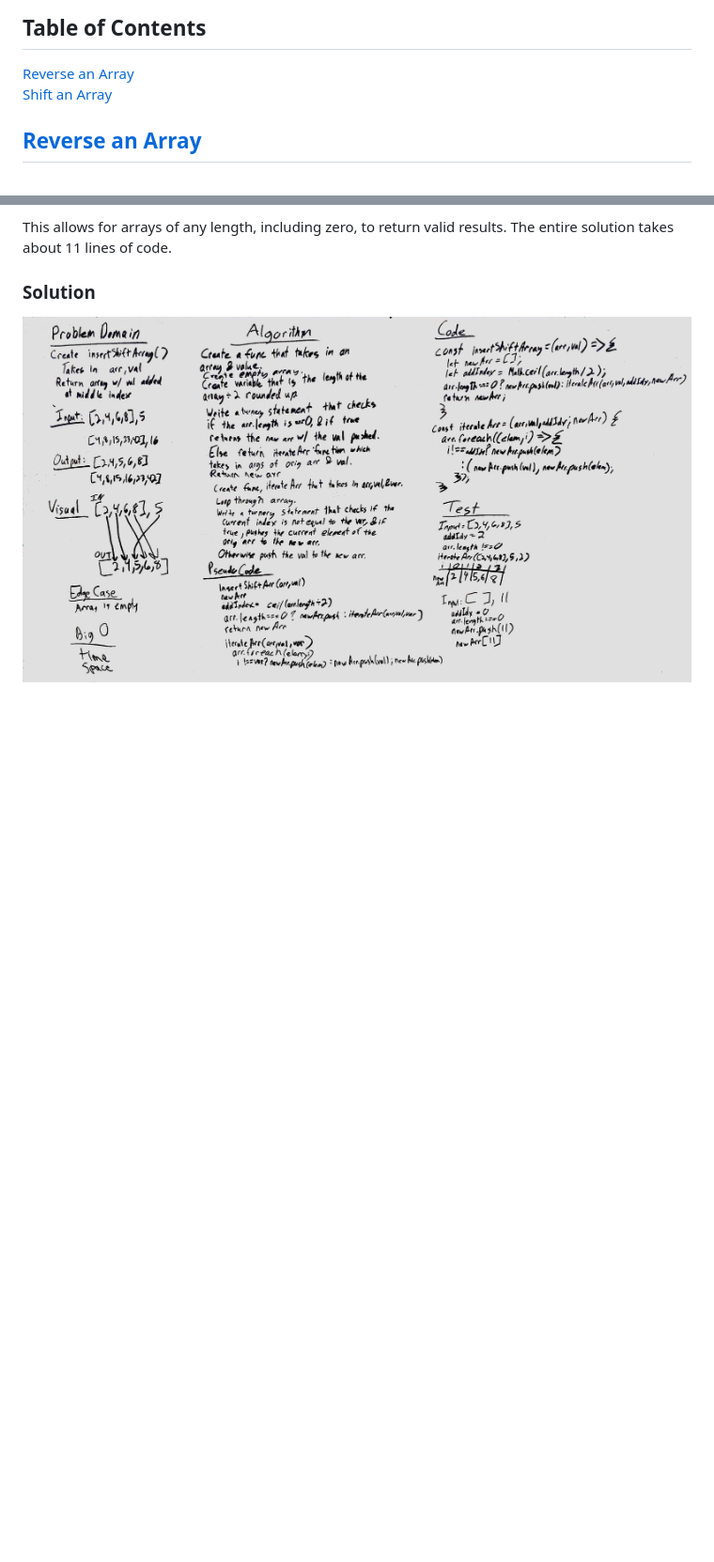
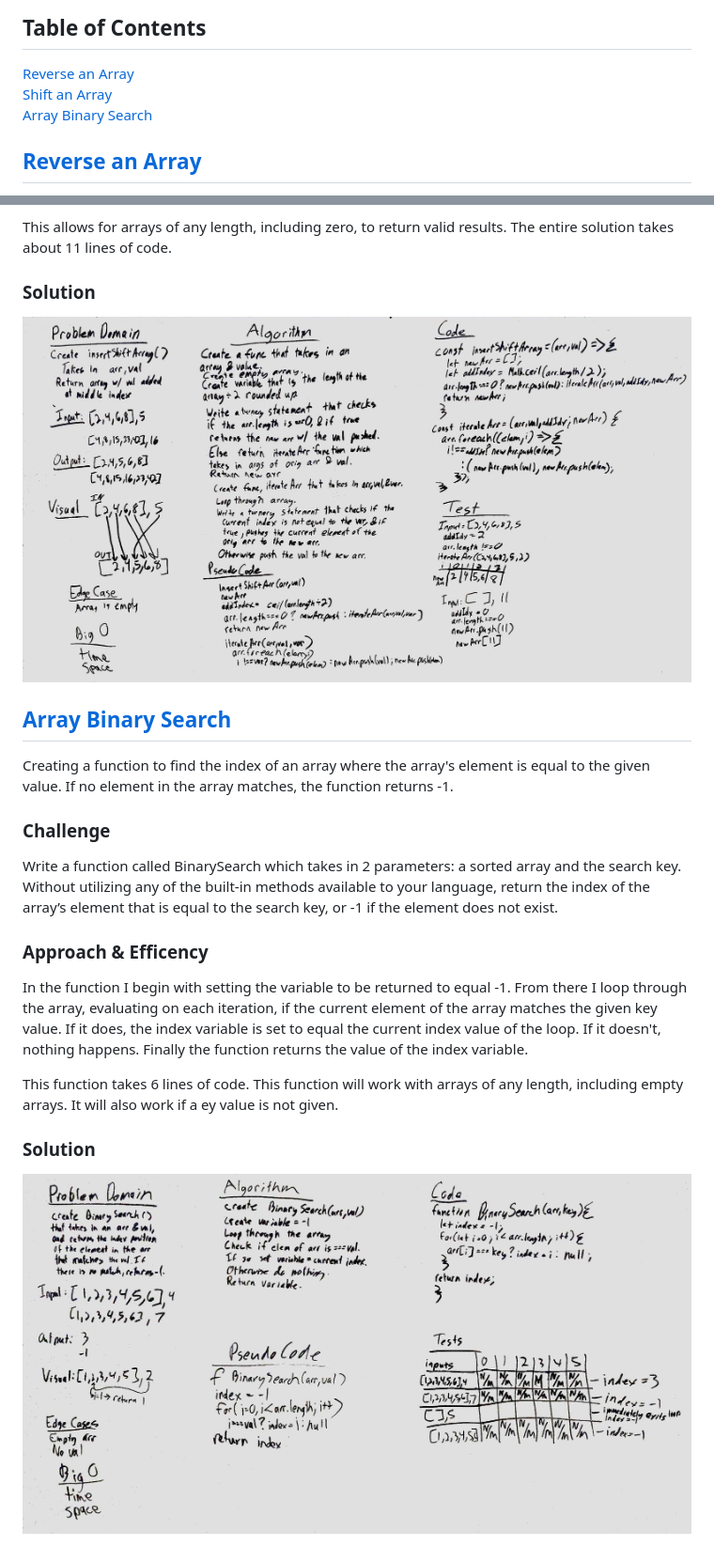
Before and after one commit to eugenemonnier/data-structures-and-algorithms, a Markdown page: README.md, 2 parts joined by grey strips. Shown: that part at 94% size. Rendered like a GitHub page; pictures changed too: assets/array-binary-search.jpg (added); blank space fills up the shorter version.

```diff
--- a/README.md
+++ b/README.md
@@ -2,7 +2,8 @@
 
 ## Table of Contents
 [Reverse an Array](#reverse-an-array) <br/>
-[Shift an Array](#shift-an-array)
+[Shift an Array](#shift-an-array)<br/>
+[Array Binary Search](#array-binary-search)
 
 ## [Reverse an Array](https://github.com/eugenemonnier/data-structures-and-algorithms/pull/20)
 Is it worth it? Let me work it. <br/>
@@ -36,3 +37,17 @@ This allows for arrays of any length, including zero, to return valid results. T
 
 ### Solution
 ![Array Shift](./assets/arrayShift.jpg)
+
+## [Array Binary Search](https://github.com/eugenemonnier/data-structures-and-algorithms/pull/23)
+Creating a function to find the index of an array where the array's element is equal to the given value. If no element in the array matches, the function returns -1.
+
+### Challenge
+Write a function called BinarySearch which takes in 2 parameters: a sorted array and the search key. Without utilizing any of the built-in methods available to your language, return the index of the array’s element that is equal to the search key, or -1 if the element does not exist.
+
+### Approach & Efficency
+In the function I begin with setting the variable to be returned to equal -1. From there I loop through the array, evaluating on each iteration, if the current element of the array matches the given key value. If it does, the index variable is set to equal the current index value of the loop. If it doesn't, nothing happens. Finally the function returns the value of the index variable.
+
+This function takes 6 lines of code. This function will work with arrays of any length, including empty arrays. It will also work if a ey value is not given.
+
+### Solution
+![Array Binary Search](./assets/array-binary-search.jpg)
```
Also changed, not shown: 1 other file.
